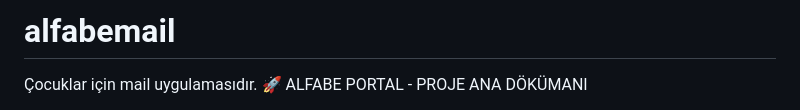
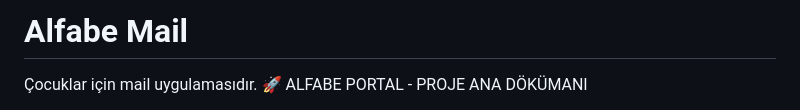
Before and after one commit to kefe3/alfabemail, a Markdown page: README.md, the part around the change. GitHub-like rendering.

```diff
--- a/README.md
+++ b/README.md
@@ -1,4 +1,4 @@
-# alfabemail
+# Alfabe Mail
 Çocuklar için mail uygulamasıdır.
 🚀 ALFABE PORTAL - PROJE ANA DÖKÜMANI
 1. VİZYON
```
